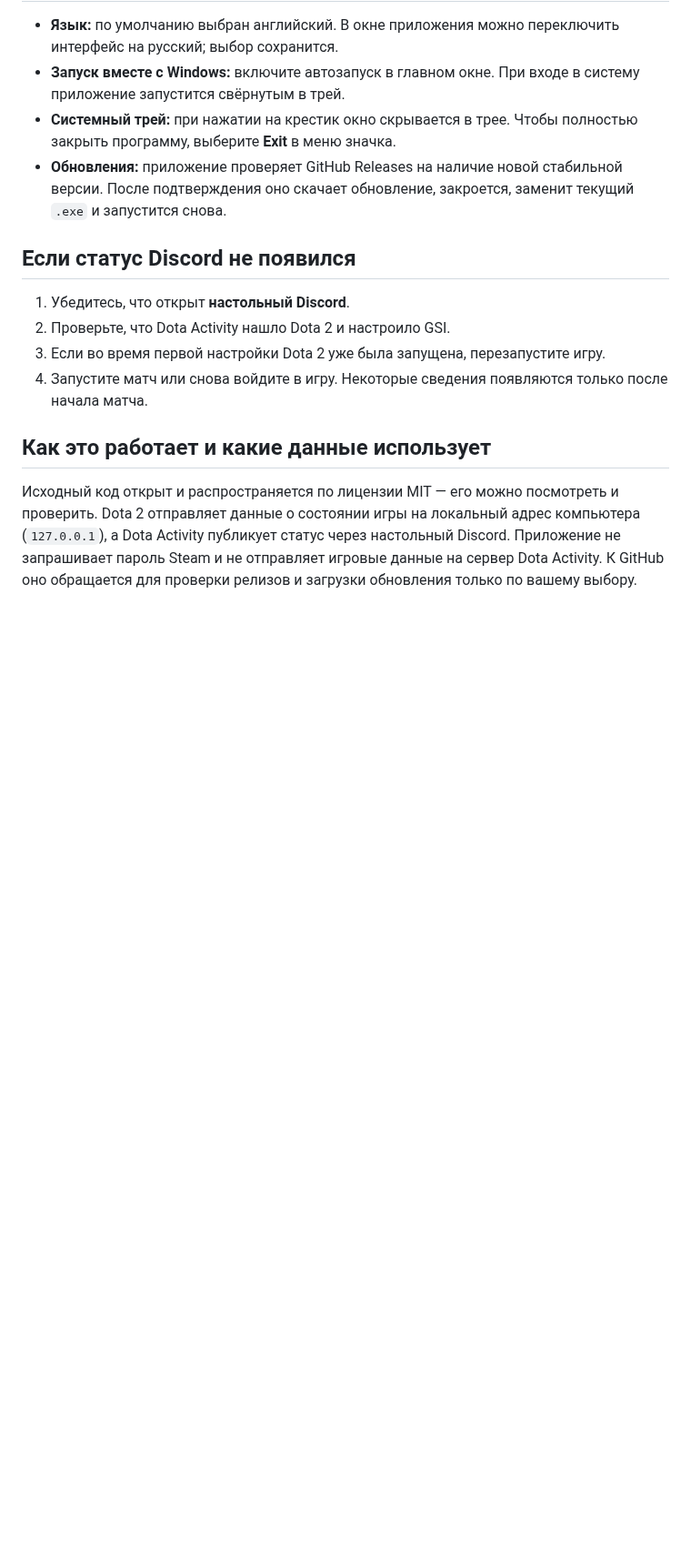
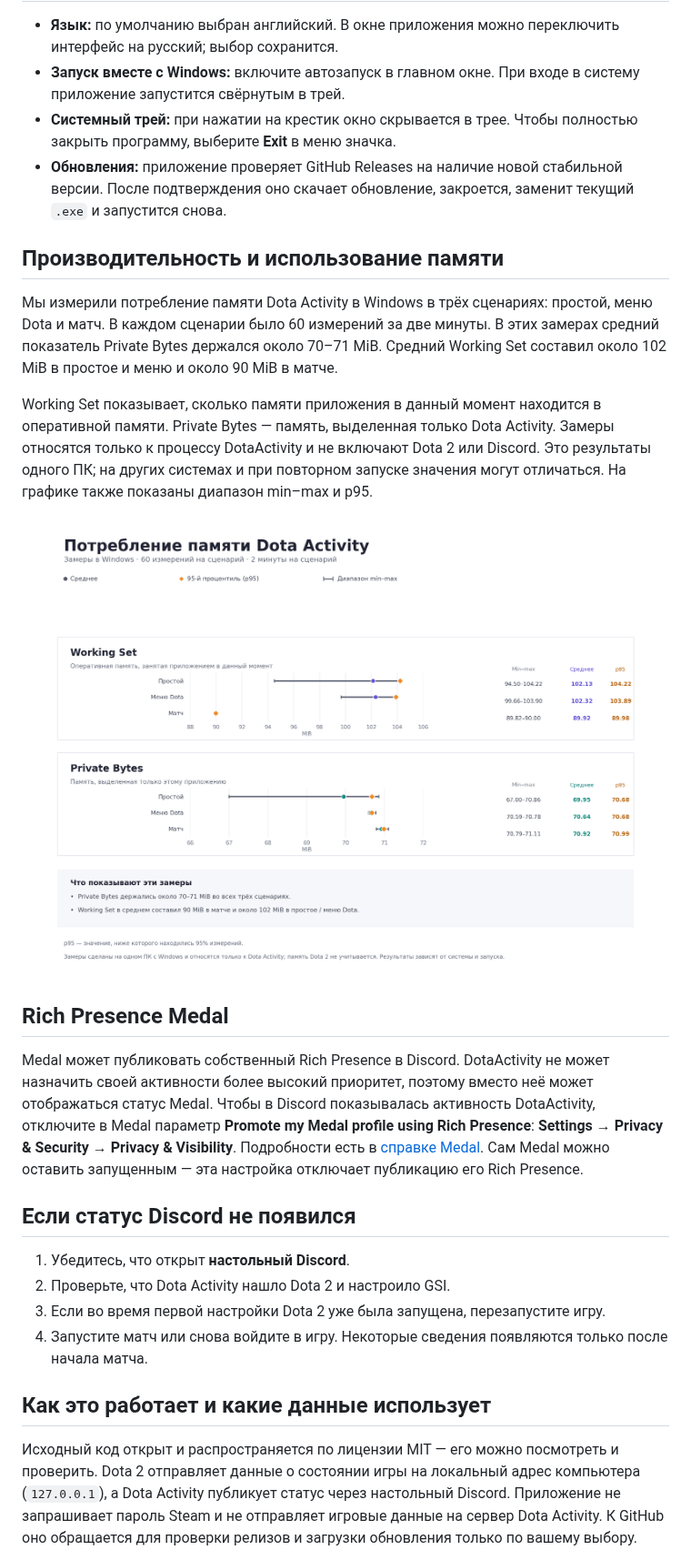
Before and after one commit to Kolt5ik/DotaActivity, a Markdown page: README.ru.md, the part around the change. Shown at 91% size. GitHub-like rendering; pictures changed too: assets/DotaActivity-memory-ru.png (added); blank space fills up the shorter version.

Commit message:
docs: add performance and Medal guidance

```diff
--- a/README.ru.md
+++ b/README.ru.md
@@ -67,6 +67,18 @@ Dota Activity связывает Dota 2 с Discord Rich Presence. Приложе
 - **Системный трей:** при нажатии на крестик окно скрывается в трее. Чтобы полностью закрыть программу, выберите **Exit** в меню значка.
 - **Обновления:** приложение проверяет GitHub Releases на наличие новой стабильной версии. После подтверждения оно скачает обновление, закроется, заменит текущий `.exe` и запустится снова.
 
+## Производительность и использование памяти
+
+Мы измерили потребление памяти Dota Activity в Windows в трёх сценариях: простой, меню Dota и матч. В каждом сценарии было 60 измерений за две минуты. В этих замерах средний показатель Private Bytes держался около 70–71 MiB. Средний Working Set составил около 102 MiB в простое и меню и около 90 MiB в матче.
+
+Working Set показывает, сколько памяти приложения в данный момент находится в оперативной памяти. Private Bytes — память, выделенная только Dota Activity. Замеры относятся только к процессу DotaActivity и не включают Dota 2 или Discord. Это результаты одного ПК; на других системах и при повторном запуске значения могут отличаться. На графике также показаны диапазон min–max и p95.
+
+![Замеры памяти Dota Activity](assets/DotaActivity-memory-ru.png)
+
+## Rich Presence Medal
+
+Medal может публиковать собственный Rich Presence в Discord. DotaActivity не может назначить своей активности более высокий приоритет, поэтому вместо неё может отображаться статус Medal. Чтобы в Discord показывалась активность DotaActivity, отключите в Medal параметр **Promote my Medal profile using Rich Presence**: **Settings → Privacy & Security → Privacy & Visibility**. Подробности есть в [справке Medal](https://support.medal.tv/support/solutions/articles/48001159956). Сам Medal можно оставить запущенным — эта настройка отключает публикацию его Rich Presence.
+
 ## Если статус Discord не появился
 
 1. Убедитесь, что открыт **настольный Discord**.
```
Also changed, not shown: README.md (+12 -0 lines), assets/DotaActivity-memory-en.png (added).
